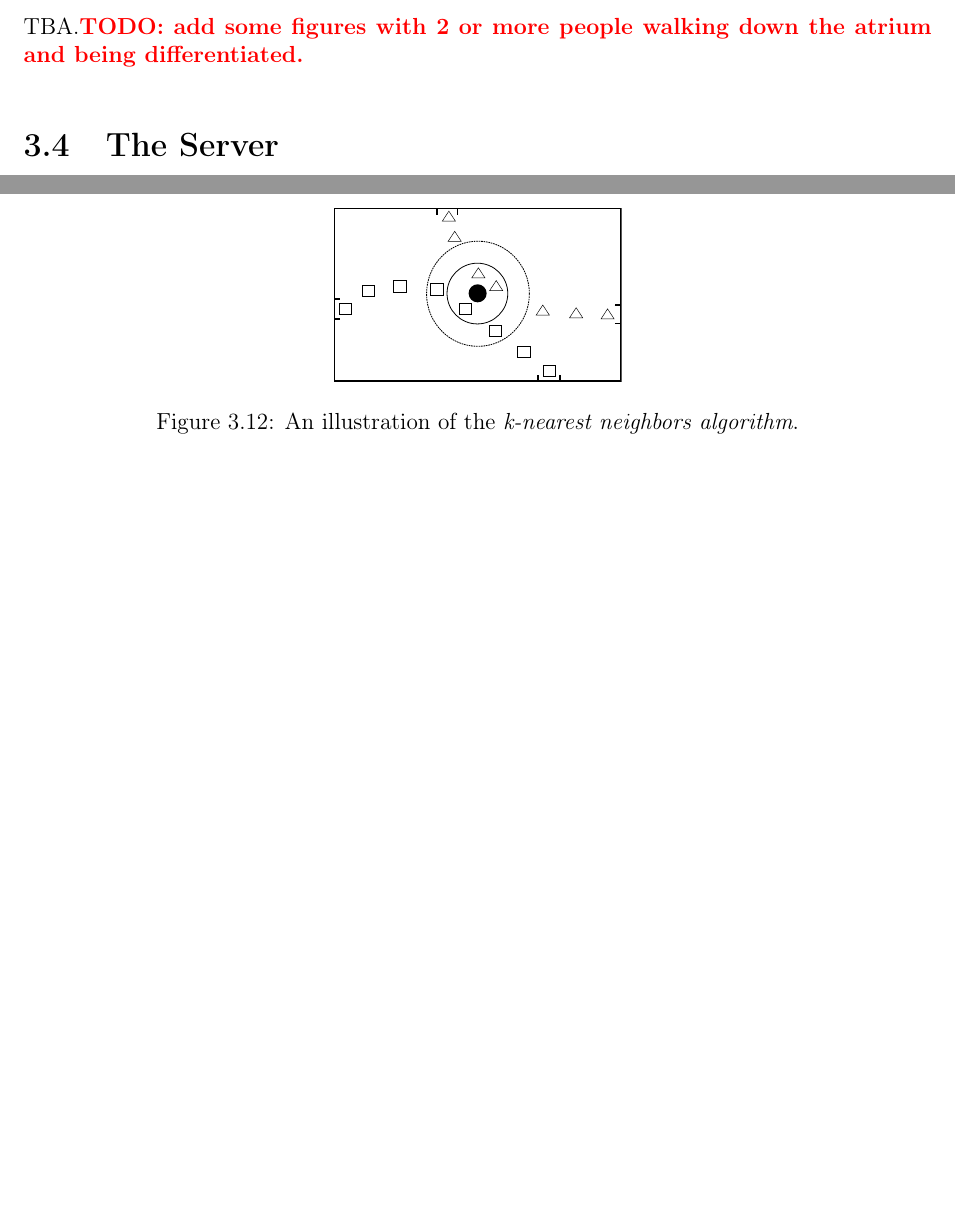
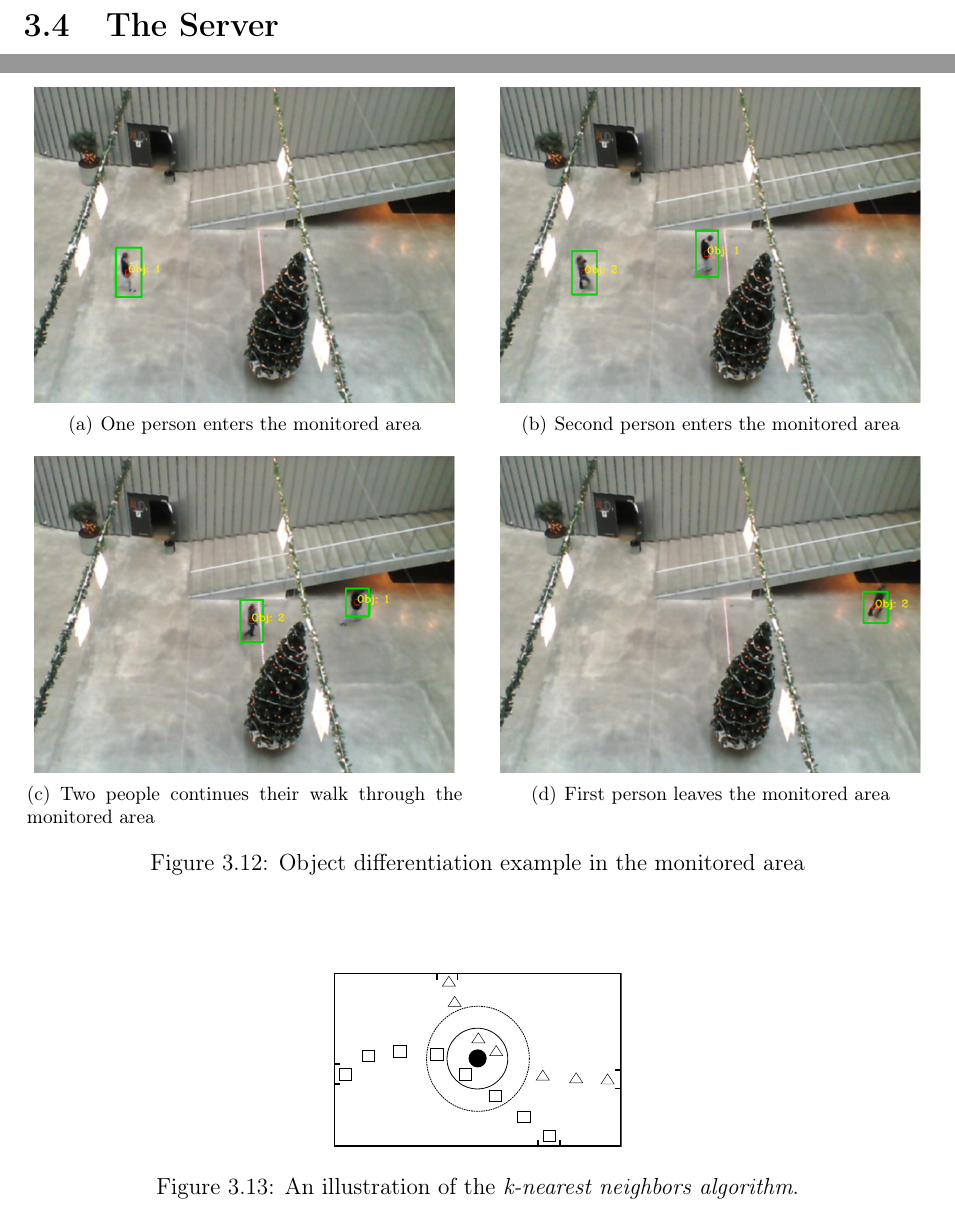
Before and after one commit to traysa/GSD_Report, a LaTeX thesis (Report/Occupancy Analyzer Report.tex, which reads Report/chapters/Design.tex): two parts of pages 18 and 22 of 37 before the commit and two parts of pages 18 and 22 of 38 after it, joined at a grey line, cut at the place of the change, the shorter picture padded with empty space. Compiled offline with pdfLaTeX.

Commit message:
Added a figure to illustrate object differentiation.

```diff
--- a/Report/chapters/Design.tex
+++ b/Report/chapters/Design.tex
@@ -181,7 +181,27 @@ The next component in the system architecture is Raspberry Pi computers. These c
 
 	One of them is to simply look at the objects histogram, which gives a graphical representation of the intensity distribution of pixels~\cite{histogram_1}. Since people are usually dressed in different color clothes, we can simply calculate a histogram for every detected person and remember it. Now, every time we receive a new frame and detect a person in it, we go through our previously saved histograms and check whether any of them are the same as our newly detect persons histogram. If there is such histogram, we interpret the person we detected in our new frame as the same person we detected in the last, otherwise, we conclude that we have not detected this person before, thus save his histogram for future reference. The biggest weakness of this approach is that a person's clothes might have different colors from the front and back. Therefore, his histogram calculated while he is facing the camera might be rather different than the histogram of when his back was towards the camera. For this reason, if the person decides to turn around midway, he might be interpreted as a new person - never seen before by the camera - when in fact his frontal or back histogram was already saved.
 
-	Another approach of differentiating between multiple people, and in fact the approach we used in our design, is to simply use the whole frame as a coordinate system and remember the last coordinate of every single detected person. Now, similarly to histogram approach, whenever we detect a new person in the frame, we simply look throughout previously saved coordinates, and if we find that this new person's coordinates is relatively close to some previously saved person's coordinates, we simply interpret him as the same person we detected a second or or few seconds ago, otherwise we see him as a new person. Naturally, we must regularly clear our previously saved coordinates, so that newly arrived person would not simply, by taking a similar path, be interpreted as a person who is no longer in the monitored area. This approach of differentiating between people is is illustrated in Figure TBA.{\color[rgb]{1,0,0}\textbf{TODO: add some figures with 2 or more people walking down the atrium and being differentiated.}}
+	Another approach of differentiating between multiple people, and in fact the approach we used in our design, is to simply use the whole frame as a coordinate system and remember the last coordinate of every single detected person. Now, similarly to histogram approach, whenever we detect a new person in the frame, we simply look throughout previously saved coordinates, and if we find that this new person's coordinates is relatively close to some previously saved person's coordinates, we simply interpret him as the same person we detected a second or or few seconds ago, otherwise we see him as a new person. Naturally, we must regularly clear our previously saved coordinates, so that newly arrived person would not simply, by taking a similar path, be interpreted as a person who is no longer in the monitored area. This approach of differentiating between people is is illustrated in Figure~\ref{fig:object_differentiation_example}.
+
+\begin{figure}[ht]
+		\centering
+		\subfigure[One person enters the monitored area]{
+		\includegraphics[scale=0.48]{object_differentiation/1}
+		\label{fig:object_differentiation_1}}
+		\quad
+		\subfigure[Second person enters the monitored area]{
+		\includegraphics[scale=0.48]{object_differentiation/2}
+		\label{fig:object_differentiation_2}}
+		\subfigure[Two people continues their walk through the monitored area]{
+		\includegraphics[scale=0.48]{object_differentiation/3}
+		\label{fig:object_differentiation_3}}
+		\quad
+		\subfigure[First person leaves the monitored area]{
+		\includegraphics[scale=0.48]{object_differentiation/4}
+		\label{fig:object_differentiation_4}}
+		\caption{Object differentiation example in the monitored area}
+		\label{fig:object_differentiation_example}
+	\end{figure}
 
 \section{The Server}
 {\color[rgb]{1,0,0} \textbf{\large TODO}}
```
Also changed, not shown: Report/images/object_differentiation/1.png (added), Report/images/object_differentiation/2.png (added), Report/images/object_differentiation/3.png (added), Report/images/object_differentiation/4.png (added), Report/titlepage.tex (line endings or trailing spaces), Report/chapters/Design.tex (2 more changed lines), 5 other files.
